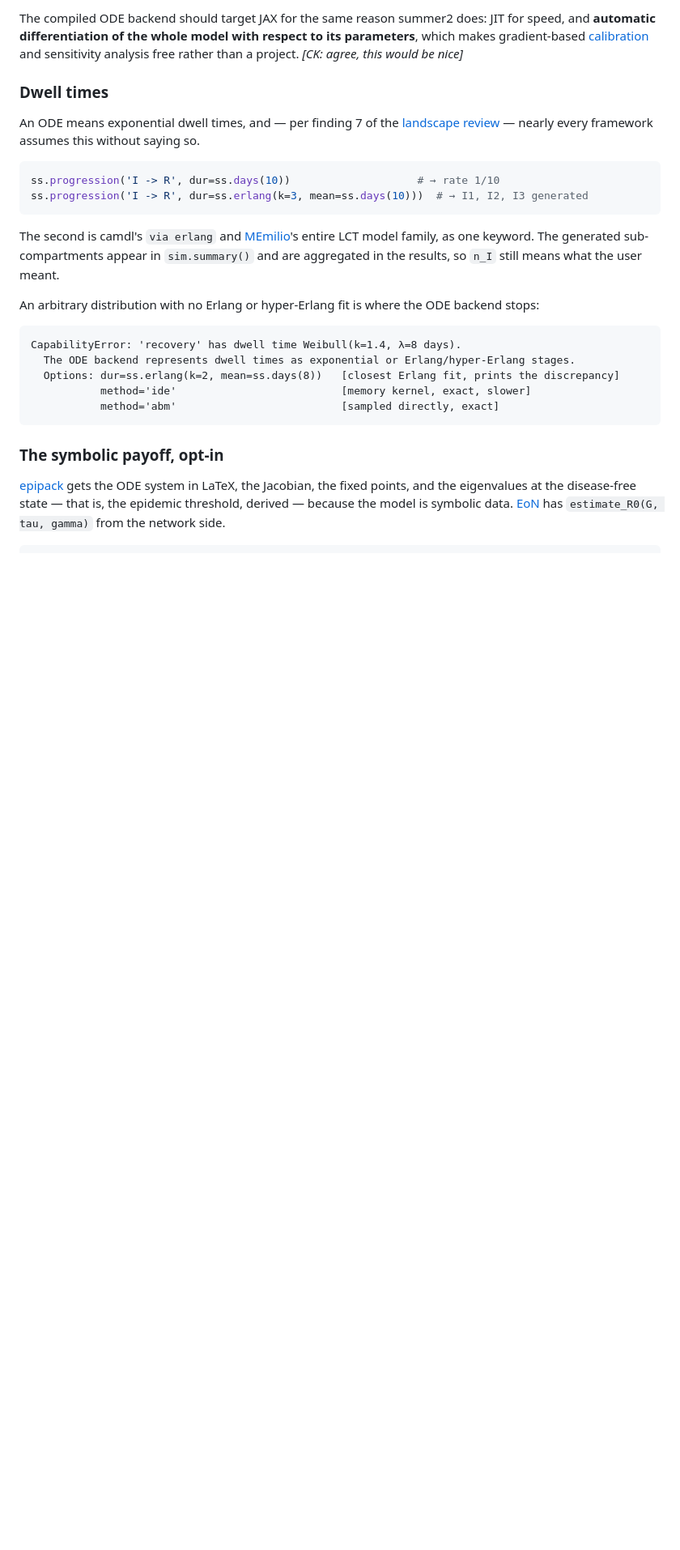
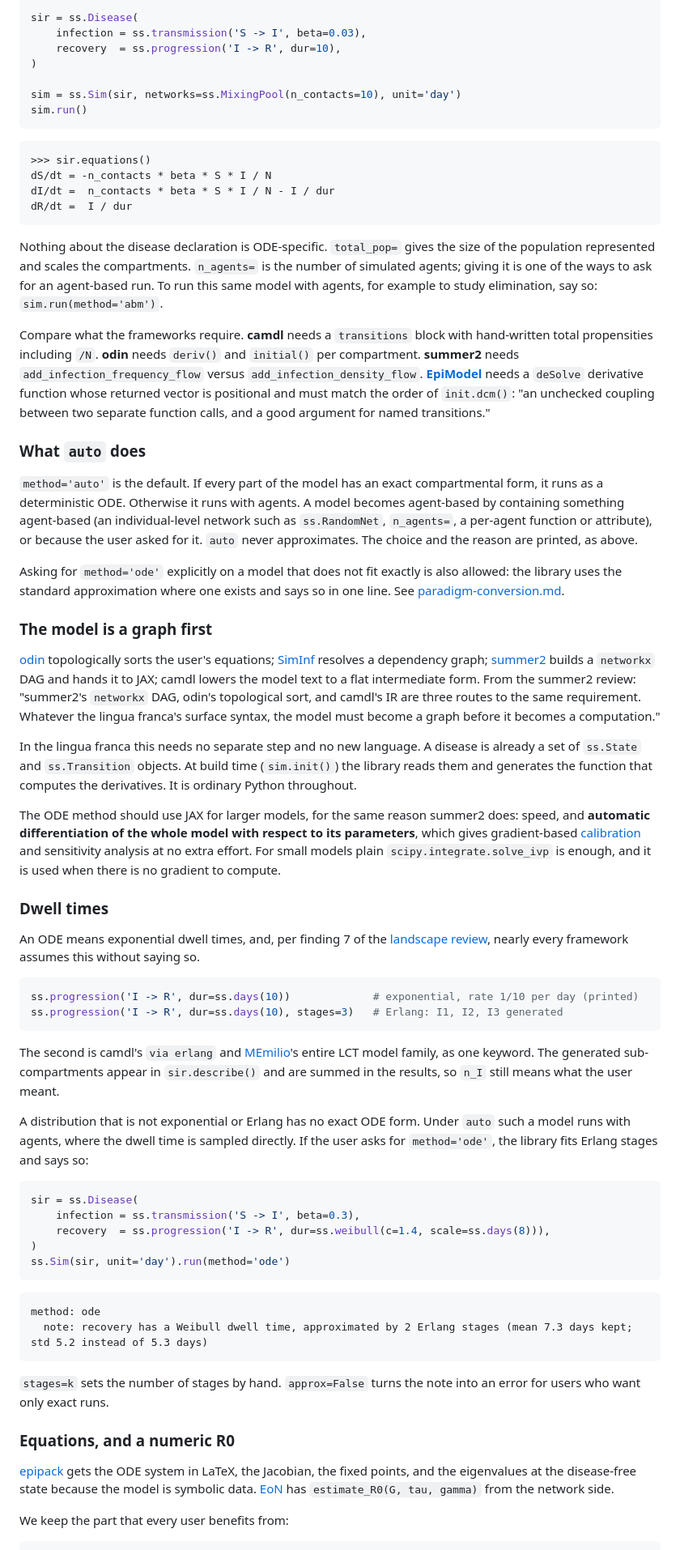
Before and after one commit to starsimhub/lingua_franca_design, a Markdown page: best-practices/compartmental.md, the part around one of its changes. Shown at 81% size. Rendered like a GitHub page; blank space fills up the shorter version.

````diff
--- a/best-practices/compartmental.md
+++ b/best-practices/compartmental.md
@@ -61,29 +63,71 @@ Compare what the frameworks require. **camdl** needs a `transitions` block with
 
-The compiled ODE backend should target JAX for the same reason summer2 does: JIT for speed, and **automatic differentiation of the whole model with respect to its parameters**, which makes gradient-based [calibration](calibration.md) and sensitivity analysis free rather than a project. *[CK: agree, this would be nice]*
+```python
+sir = ss.Disease(
+    infection = ss.transmission('S -> I', beta=0.03),
+    recovery  = ss.progression('I -> R', dur=10),
+)
+
+sim = ss.Sim(sir, networks=ss.MixingPool(n_contacts=10), unit='day')
+sim.run()
+```
+
+```text
+>>> sir.equations()
+dS/dt = -n_contacts * beta * S * I / N
+dI/dt =  n_contacts * beta * S * I / N - I / dur
+dR/dt =  I / dur
+```
+
+Nothing about the disease declaration is ODE-specific. `total_pop=` gives the size of the population represented and scales the compartments. `n_agents=` is the number of simulated agents; giving it is one of the ways to ask for an agent-based run. To run this same model with agents, for example to study elimination, say so: `sim.run(method='abm')`.
+
+Compare what the frameworks require. **camdl** needs a `transitions` block with hand-written total propensities including `/N`. **odin** needs `deriv()` and `initial()` per compartment. **summer2** needs `add_infection_frequency_flow` versus `add_infection_density_flow`. **[EpiModel](../approaches/epimodel.md)** needs a `deSolve` derivative function whose returned vector is positional and must match the order of `init.dcm()`: "an unchecked coupling between two separate function calls, and a good argument for named transitions."
+
+### What `auto` does
+
+`method='auto'` is the default. If every part of the model has an exact compartmental form, it runs as a deterministic ODE. Otherwise it runs with agents. A model becomes agent-based by containing something agent-based (an individual-level network such as `ss.RandomNet`, `n_agents=`, a per-agent function or attribute), or because the user asked for it. `auto` never approximates. The choice and the reason are printed, as above.
+
+Asking for `method='ode'` explicitly on a model that does not fit exactly is also allowed: the library uses the standard approximation where one exists and says so in one line. See [paradigm-conversion.md](paradigm-conversion.md).
+
+### The model is a graph first
+
+[odin](../approaches/odin.md) topologically sorts the user's equations; [SimInf](../approaches/siminf.md) resolves a dependency graph; [summer2](../approaches/summer2.md) builds a `networkx` DAG and hands it to JAX; camdl lowers the model text to a flat intermediate form. From the summer2 review: "summer2's `networkx` DAG, odin's topological sort, and camdl's IR are three routes to the same requirement. Whatever the lingua franca's surface syntax, the model must become a graph before it becomes a computation."
+
+In the lingua franca this needs no separate step and no new language. A disease is already a set of `ss.State` and `ss.Transition` objects. At build time (`sim.init()`) the library reads them and generates the function that computes the derivatives. It is ordinary Python throughout.
+
+The ODE method should use JAX for larger models, for the same reason summer2 does: speed, and **automatic differentiation of the whole model with respect to its parameters**, which gives gradient-based [calibration](calibration.md) and sensitivity analysis at no extra effort. For small models plain `scipy.integrate.solve_ivp` is enough, and it is used when there is no gradient to compute.
 
 ### Dwell times
 
-An ODE means exponential dwell times, and — per finding 7 of the [landscape review](../approaches/README.md#cross-cutting-findings) — nearly every framework assumes this without saying so.
+An ODE means exponential dwell times, and, per finding 7 of the [landscape review](../approaches/README.md#cross-cutting-findings), nearly every framework assumes this without saying so.
 
 ```python
-ss.progression('I -> R', dur=ss.days(10))                    # → rate 1/10
-ss.progression('I -> R', dur=ss.erlang(k=3, mean=ss.days(10)))  # → I1, I2, I3 generated
+ss.progression('I -> R', dur=ss.days(10))             # exponential, rate 1/10 per day (printed)
+ss.progression('I -> R', dur=ss.days(10), stages=3)   # Erlang: I1, I2, I3 generated
 ```
 
-The second is camdl's `via erlang` and [MEmilio](../approaches/memilio.md)'s entire LCT model family, as one keyword. The generated sub-compartments appear in `sim.summary()` and are aggregated in the results, so `n_I` still means what the user meant.
+The second is camdl's `via erlang` and [MEmilio](../approaches/memilio.md)'s entire LCT model family, as one keyword. The generated sub-compartments appear in `sir.describe()` and are summed in the results, so `n_I` still means what the user meant.
 
-An arbitrary distribution with no Erlang or hyper-Erlang fit is where the ODE backend stops:
+A distribution that is not exponential or Erlang has no exact ODE form. Under `auto` such a model runs with agents, where the dwell time is sampled directly. If the user asks for `method='ode'`, the library fits Erlang stages and says so:
+
+```python
+sir = ss.Disease(
+    infection = ss.transmission('S -> I', beta=0.3),
+    recovery  = ss.progression('I -> R', dur=ss.weibull(c=1.4, scale=ss.days(8))),
+)
+ss.Sim(sir, unit='day').run(method='ode')
+```
 
 ```text
-CapabilityError: 'recovery' has dwell time Weibull(k=1.4, λ=8 days).
-  The ODE backend represents dwell times as exponential or Erlang/hyper-Erlang stages.
-  Options: dur=ss.erlang(k=2, mean=ss.days(8))   [closest Erlang fit, prints the discrepancy]
-           method='ide'                          [memory kernel, exact, slower]
-           method='abm'                          [sampled directly, exact]
+method: ode
+  note: recovery has a Weibull dwell time, approximated by 2 Erlang stages (mean 7.3 days kept; std 5.2 instead of 5.3 days)
 ```
 
-### The symbolic payoff, opt-in
+`stages=k` sets the number of stages by hand. `approx=False` turns the note into an error for users who want only exact runs.
 
-[epipack](../approaches/epipack.md) gets the ODE system in LaTeX, the Jacobian, the fixed points, and the eigenvalues at the disease-free state — that is, the epidemic threshold, derived — because the model is symbolic data. [EoN](../approaches/eon.md) has `estimate_R0(G, tau, gamma)` from the network side.
+### Equations, and a numeric R0
+
+[epipack](../approaches/epipack.md) gets the ODE system in LaTeX, the Jacobian, the fixed points, and the eigenvalues at the disease-free state because the model is symbolic data. [EoN](../approaches/eon.md) has `estimate_R0(G, tau, gamma)` from the network side.
+
+We keep the part that every user benefits from:
 
 ```python
````
Also changed, not shown: other parts of best-practices/compartmental.md (+67 -43 lines).
